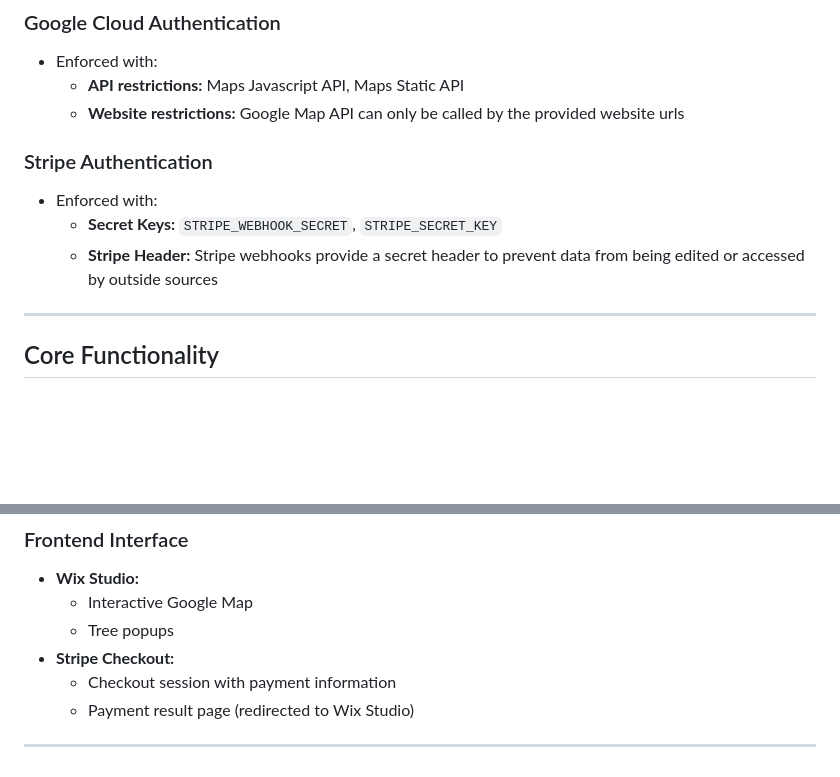
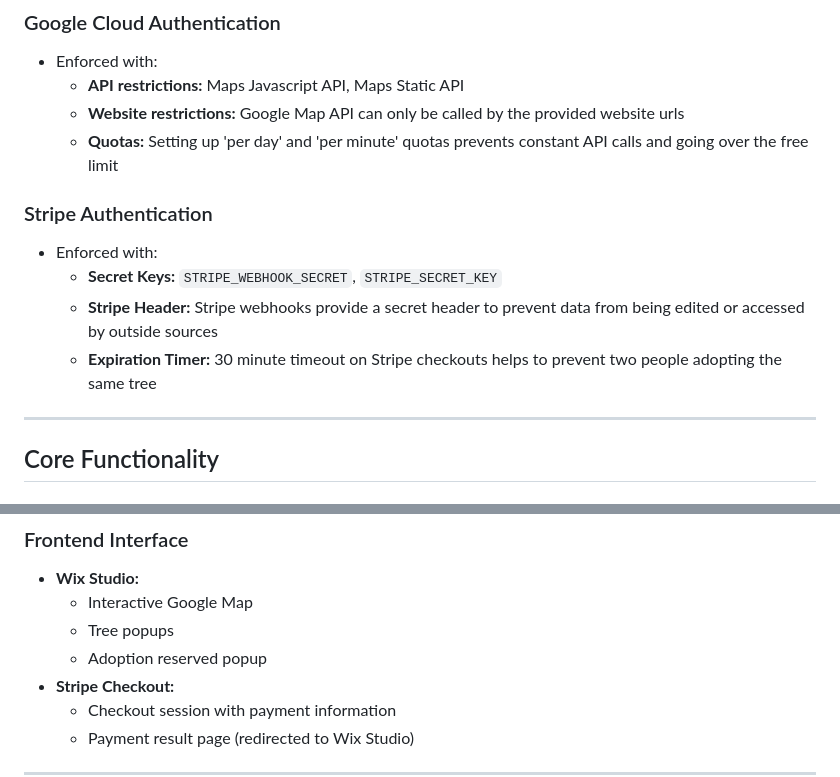
Before and after one commit to Alliance-for-a-Sustainable-Amazon/ASA-Adopt-A-Tree, a Markdown page: README.md, 2 parts joined by grey strips. Rendered like a GitHub page; blank space fills up the shorter version.

```diff
--- a/README.md
+++ b/README.md
@@ -163,11 +163,13 @@ ngrok 8000
 - Enforced with:
     - **API restrictions:** Maps Javascript API, Maps Static API
     - **Website restrictions:** Google Map API can only be called by the provided website urls
+    - **Quotas:** Setting up 'per day' and 'per minute' quotas prevents constant API calls and going over the free limit
 
 ### Stripe Authentication
 - Enforced with:
     - **Secret Keys:** `STRIPE_WEBHOOK_SECRET`, `STRIPE_SECRET_KEY`
     - **Stripe Header:** Stripe webhooks provide a secret header to prevent data from being edited or accessed by outside sources
+    - **Expiration Timer:** 30 minute timeout on Stripe checkouts helps to prevent two people adopting the same tree
 ---
 
 ## Core Functionality
@@ -232,6 +234,7 @@ ngrok 8000
 - **Wix Studio:**
     - Interactive Google Map
     - Tree popups
+    - Adoption reserved popup
 - **Stripe Checkout:**
     - Checkout session with payment information
     - Payment result page (redirected to Wix Studio)
```
